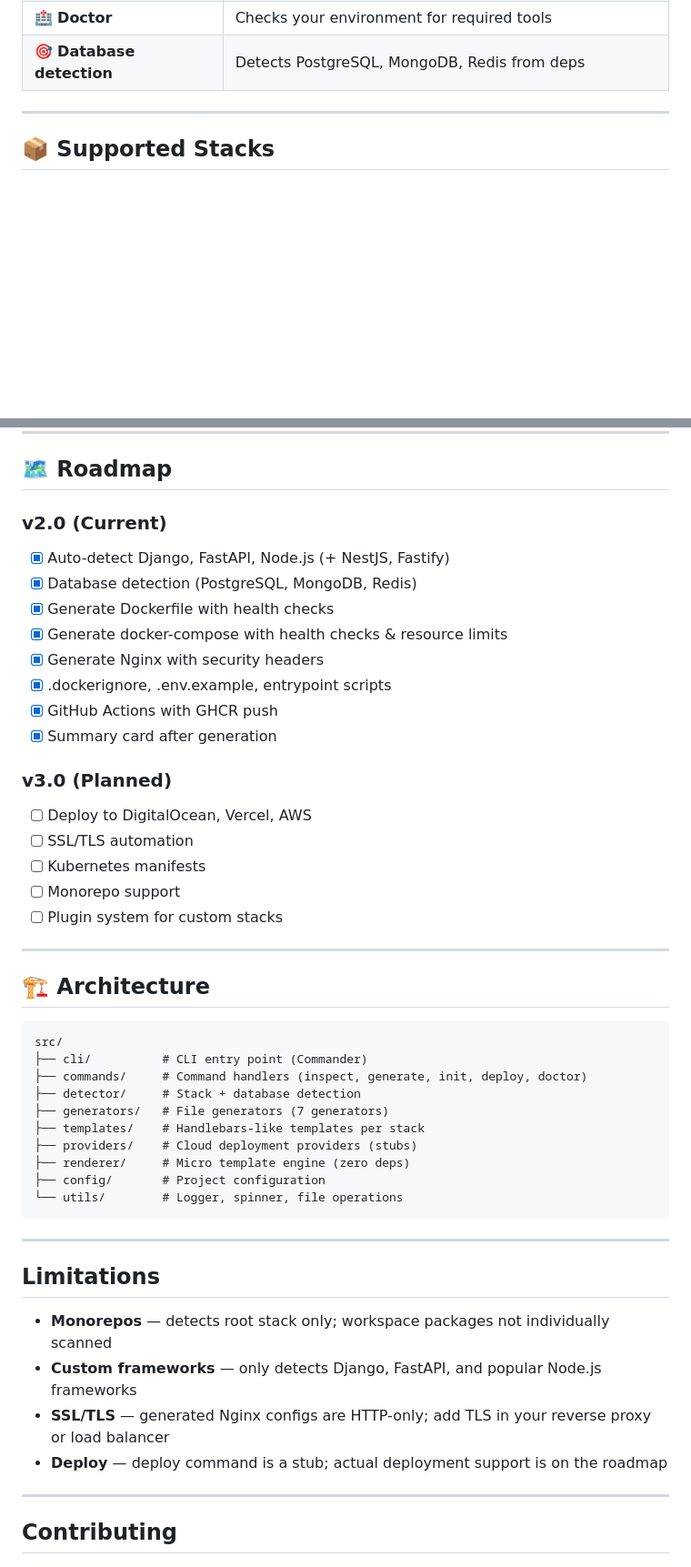
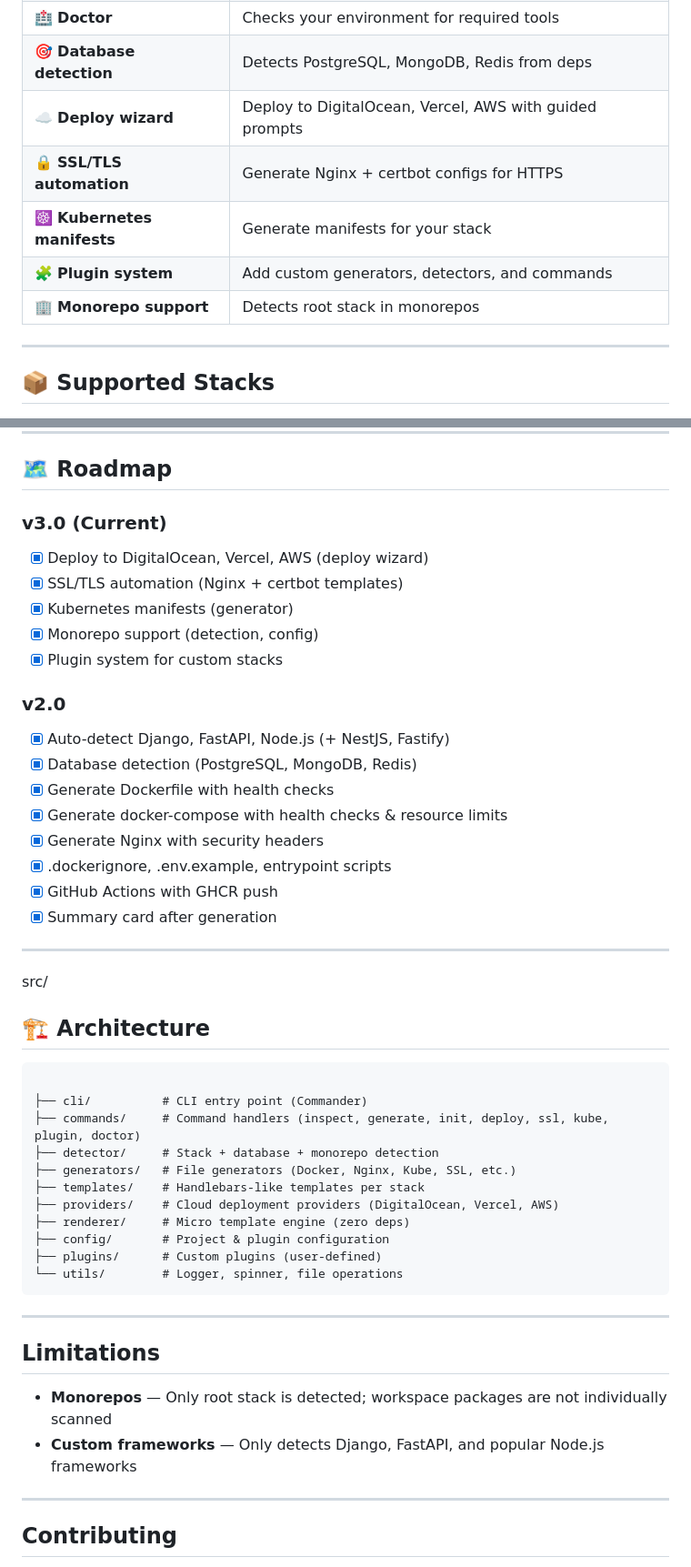
Before and after one commit to dark-developer-lord/dank-trank, a Markdown page: README.md, 2 parts joined by grey strips. Shown at 91% size. Rendered like a GitHub page; blank space fills up the shorter version.

Commit message:
docs: update README.md for v3.0.0 features and commands

````diff
--- a/README.md
+++ b/README.md
@@ -73,6 +73,11 @@ dank-trank generate --dry-run
 | 💾 **Safe overwrites** | Creates `.bak` backups before overwriting |
 | 🏥 **Doctor** | Checks your environment for required tools |
 | 🎯 **Database detection** | Detects PostgreSQL, MongoDB, Redis from deps |
+| ☁️ **Deploy wizard** | Deploy to DigitalOcean, Vercel, AWS with guided prompts |
+| 🔒 **SSL/TLS automation** | Generate Nginx + certbot configs for HTTPS |
+| ☸️ **Kubernetes manifests** | Generate manifests for your stack |
+| 🧩 **Plugin system** | Add custom generators, detectors, and commands |
+| 🏢 **Monorepo support** | Detects root stack in monorepos |
 
 ---
 
@@ -186,7 +209,14 @@ Files
 
 ## 🗺 Roadmap
 
-### v2.0 (Current)
+### v3.0 (Current)
+- [x] Deploy to DigitalOcean, Vercel, AWS (deploy wizard)
+- [x] SSL/TLS automation (Nginx + certbot templates)
+- [x] Kubernetes manifests (generator)
+- [x] Monorepo support (detection, config)
+- [x] Plugin system for custom stacks
+
+### v2.0
 - [x] Auto-detect Django, FastAPI, Node.js (+ NestJS, Fastify)
 - [x] Database detection (PostgreSQL, MongoDB, Redis)
 - [x] Generate Dockerfile with health checks
@@ -196,38 +226,30 @@ Files
 - [x] GitHub Actions with GHCR push
 - [x] Summary card after generation
 
-### v3.0 (Planned)
-- [ ] Deploy to DigitalOcean, Vercel, AWS
-- [ ] SSL/TLS automation
-- [ ] Kubernetes manifests
-- [ ] Monorepo support
-- [ ] Plugin system for custom stacks
-
 ---
 
+src/
 ## 🏗 Architecture
 
 ```
-src/
+
 ├── cli/          # CLI entry point (Commander)
-├── commands/     # Command handlers (inspect, generate, init, deploy, doctor)
-├── detector/     # Stack + database detection
-├── generators/   # File generators (7 generators)
+├── commands/     # Command handlers (inspect, generate, init, deploy, ssl, kube, plugin, doctor)
+├── detector/     # Stack + database + monorepo detection
+├── generators/   # File generators (Docker, Nginx, Kube, SSL, etc.)
 ├── templates/    # Handlebars-like templates per stack
-├── providers/    # Cloud deployment providers (stubs)
+├── providers/    # Cloud deployment providers (DigitalOcean, Vercel, AWS)
 ├── renderer/     # Micro template engine (zero deps)
-├── config/       # Project configuration
+├── config/       # Project & plugin configuration
+├── plugins/      # Custom plugins (user-defined)
 └── utils/        # Logger, spinner, file operations
 ```
-
 ---
 
 ## Limitations
 
-- **Monorepos** — detects root stack only; workspace packages not individually scanned
-- **Custom frameworks** — only detects Django, FastAPI, and popular Node.js frameworks
-- **SSL/TLS** — generated Nginx configs are HTTP-only; add TLS in your reverse proxy or load balancer
-- **Deploy** — deploy command is a stub; actual deployment support is on the roadmap
+- **Monorepos** — Only root stack is detected; workspace packages are not individually scanned
+- **Custom frameworks** — Only detects Django, FastAPI, and popular Node.js frameworks
 
 ---
 
````
Also changed, not shown: other parts of README.md (+21 -3 lines).
